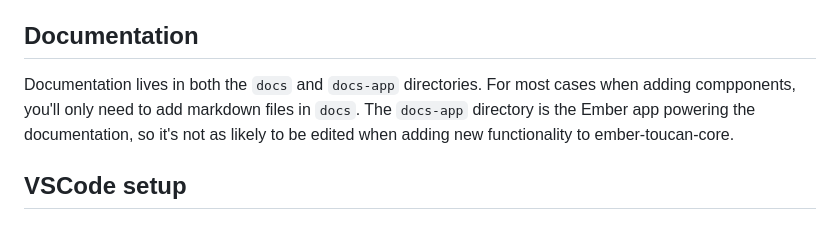
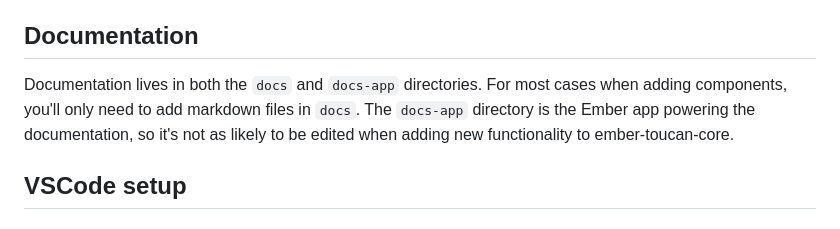
Before and after one commit to CrowdStrike/ember-toucan-core, a Markdown page: CONTRIBUTING.md, the part around the change. Drawn GitHub-style.

Commit message:
Update CONTRIBUTING.md
Co-authored-by: Dan Wenzel <11724146+danwenzel@users.noreply.github.com>

```diff
--- a/CONTRIBUTING.md
+++ b/CONTRIBUTING.md
@@ -108,7 +108,7 @@ Like other Ember projects, navigate to localhost:4200/tests to view your tests.
 
 ## Documentation
 
-Documentation lives in both the `docs` and `docs-app` directories. For most cases when adding compponents, you'll only need to add markdown files in `docs`. The `docs-app` directory is the Ember app powering the documentation, so it's not as likely to be edited when adding new functionality to ember-toucan-core.
+Documentation lives in both the `docs` and `docs-app` directories. For most cases when adding components, you'll only need to add markdown files in `docs`. The `docs-app` directory is the Ember app powering the documentation, so it's not as likely to be edited when adding new functionality to ember-toucan-core.
 
 ## VSCode setup
 
```
